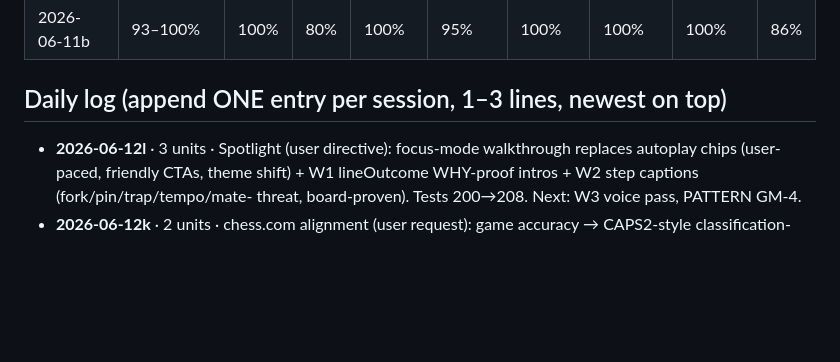
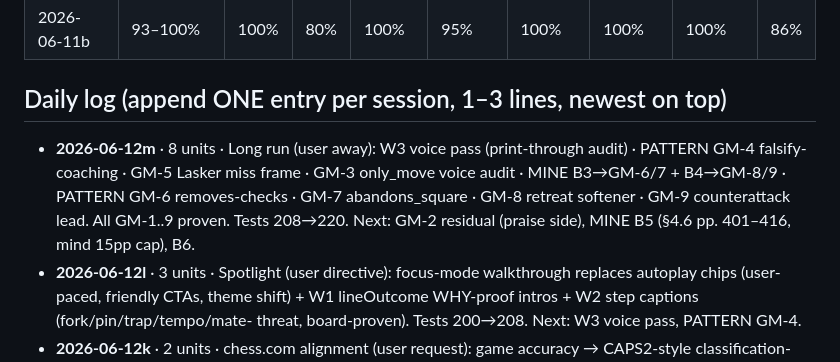
Before and after one commit to MalikAhed/stockthink, a Markdown page: improve/TRACKER.md, the part around the change. GitHub-like rendering; blank space fills up the shorter version.

Commit message:
improve(tracker): 2026-06-12m long-run entry

```diff
--- a/improve/TRACKER.md
+++ b/improve/TRACKER.md
@@ -42,6 +42,12 @@ trappedPiece→traps_piece · mateIn1→delivers_mate/mate_threat · sacrifice
 
 ## Daily log (append ONE entry per session, 1–3 lines, newest on top)
 
+- **2026-06-12m** · 8 units · Long run (user away): W3 voice pass (print-through
+  audit) · PATTERN GM-4 falsify-coaching · GM-5 Lasker miss frame · GM-3
+  only_move voice audit · MINE B3→GM-6/7 + B4→GM-8/9 · PATTERN GM-6
+  removes-checks · GM-7 abandons_square · GM-8 retreat softener · GM-9
+  counterattack lead. All GM-1..9 proven. Tests 208→220. Next: GM-2 residual
+  (praise side), MINE B5 (§4.6 pp. 401–416, mind 15pp cap), B6.
 - **2026-06-12l** · 3 units · Spotlight (user directive): focus-mode walkthrough
   replaces autoplay chips (user-paced, friendly CTAs, theme shift) + W1
   lineOutcome WHY-proof intros + W2 step captions (fork/pin/trap/tempo/mate-
```
